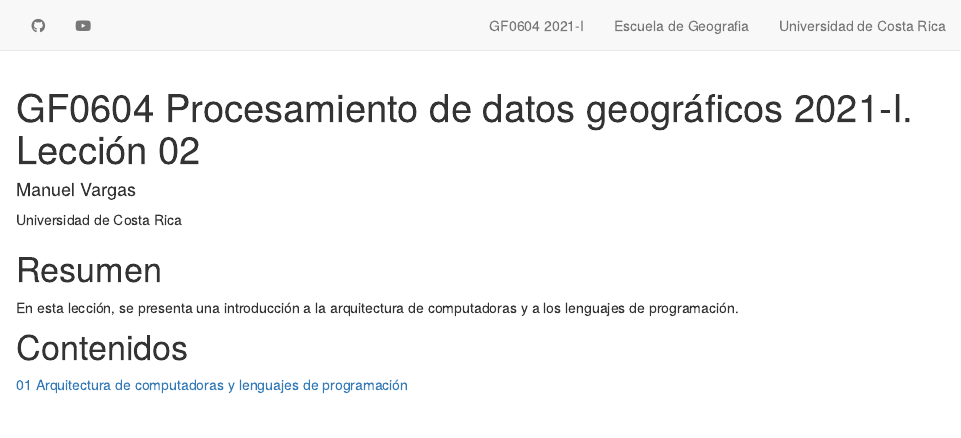
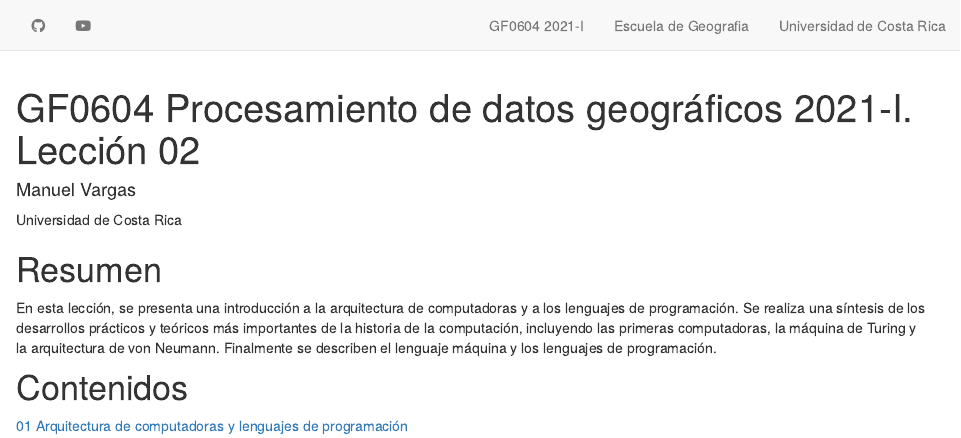
Before and after one commit to gf0604-procesamientodatosgeograficos/2021i-leccion-02, an R Markdown document (index.Rmd): the page in a window 1100 px wide, from its top. Rendered offline with R 4.5, knitr and Pandoc, with nearby package versions; drawn as R Markdown's standard HTML page in place of the format the file asks for.

Commit message:
Completar resumen

````diff
--- a/index.Rmd
+++ b/index.Rmd
@@ -22,7 +22,7 @@ knitr::opts_chunk$set(echo = FALSE)
 ```
 
 # Resumen
-En esta lección, se presenta una introducción a la arquitectura de computadoras y a los lenguajes de programación.
+En esta lección, se presenta una introducción a la arquitectura de computadoras y a los lenguajes de programación. Se realiza una síntesis de los desarrollos prácticos y teóricos más importantes de la historia de la computación, incluyendo las primeras computadoras, la máquina de Turing y la arquitectura de von Neumann. Finalmente se describen el lenguaje máquina y los lenguajes de programación.
 
 # Contenidos
 
````
Also changed, not shown: docs/search.json, 1 other file.
